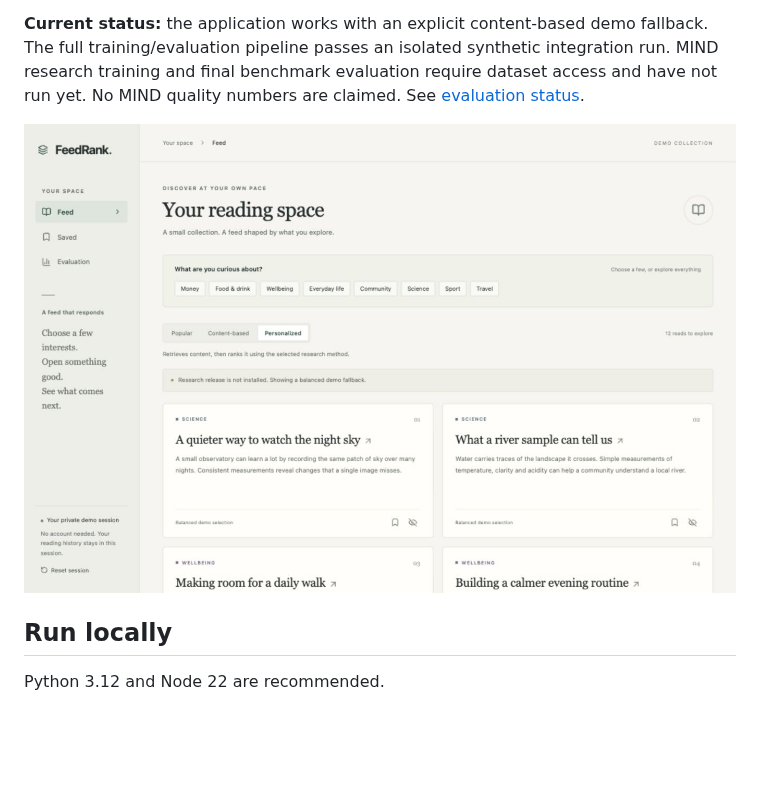
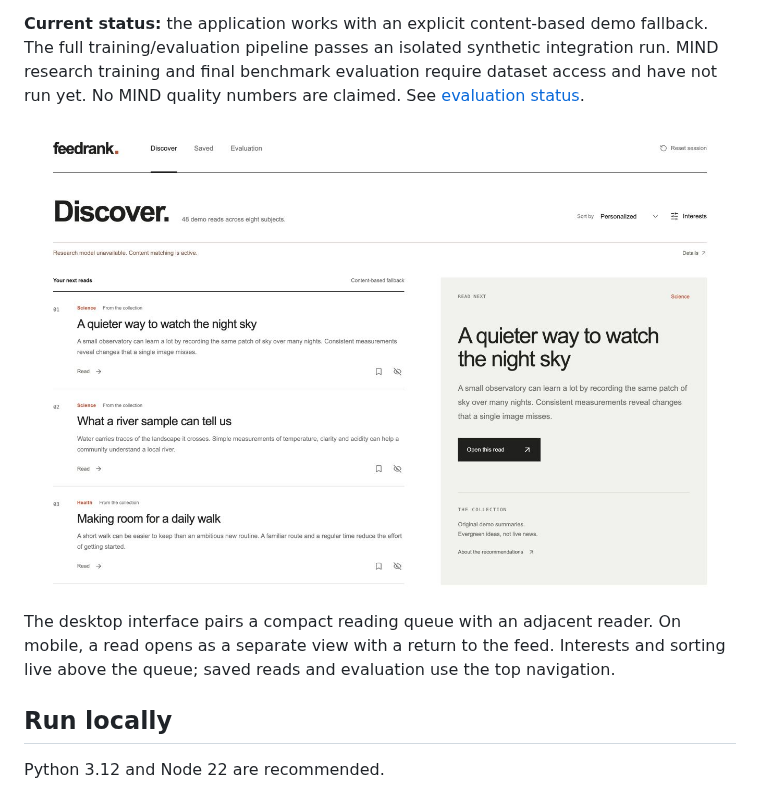
Before and after one commit to EshkirenokCode/FeedRank, a Markdown page: README.md, the part around the change. Drawn GitHub-style; pictures changed too: reports/screenshots/feed-desktop.png; blank space fills up the shorter version.

Commit message:
Redesign feed around a reading queue and an adjacent reader

```diff
--- a/README.md
+++ b/README.md
@@ -9,6 +9,10 @@ MIND research training and final benchmark evaluation require dataset access and
 not run yet. No MIND quality numbers are claimed. See [evaluation status](reports/evaluation.md).
 
 ![FeedRank reading interface](reports/screenshots/feed-desktop.png)
+
+The desktop interface pairs a compact reading queue with an adjacent reader. On mobile,
+a read opens as a separate view with a return to the feed. Interests and sorting live
+above the queue; saved reads and evaluation use the top navigation.
 
 ## Run locally
 
```
Also changed, not shown: reports/screenshots/feed-mobile.png, 4 other files.
